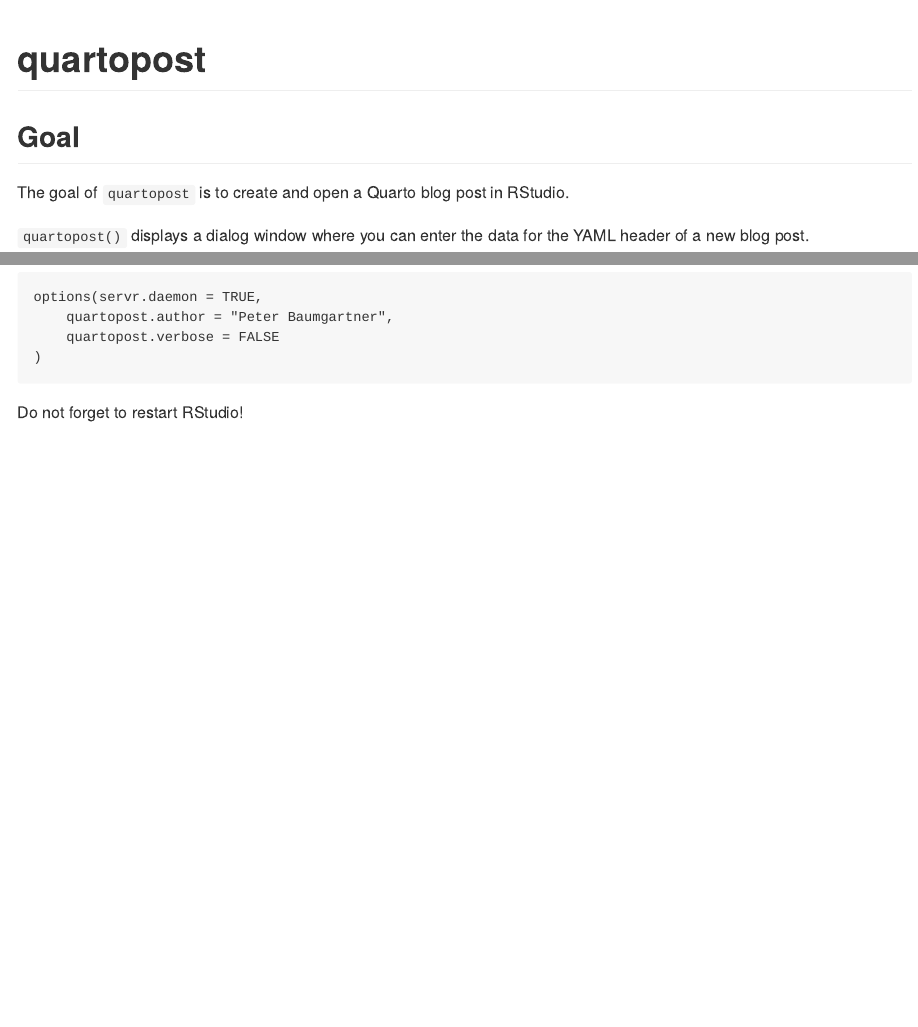
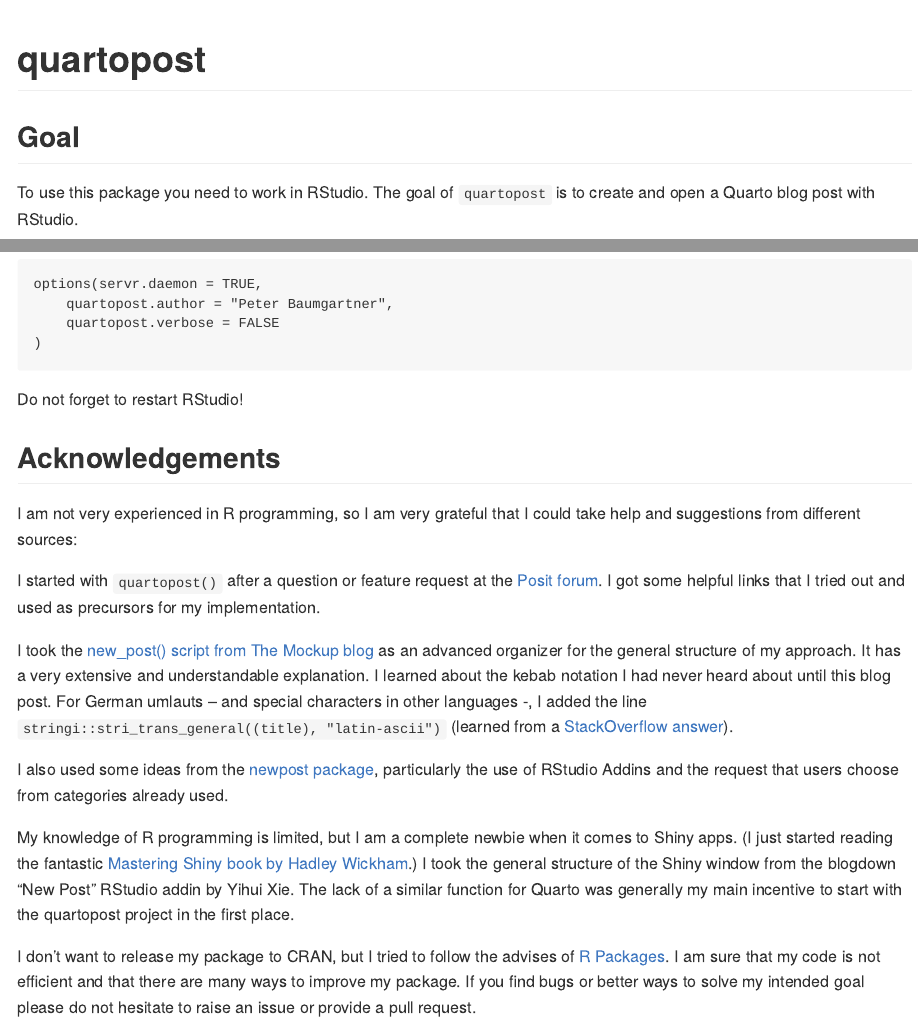
Before and after one commit to petzi53/quartopost, an R Markdown document (README.Rmd): the page in a window 1100 px wide, from its top, and a second part further down, joined at a grey line. The pictures show the output file README.md that the author committed with the source, drawn offline in the style of GitHub; badge pictures from the web are left out.

Commit message:
add acknowledgements

````diff
--- a/README.Rmd
+++ b/README.Rmd
@@ -21,8 +21,8 @@
 
 ## Goal
 
-The goal of `quartopost` is to create and open a Quarto blog post in
-RStudio.
+To use this package you need to work in RStudio. The goal of
+`quartopost` is to create and open a Quarto blog post with RStudio.
 
 `quartopost()` displays a dialog window where you can enter the data for
 the YAML header of a new blog post.
@@ -113,4 +113,44 @@
     quartopost.verbose = FALSE
 )
 ```
+
 Do not forget to restart RStudio!
+
+## Acknowledgements
+
+I am not very experienced in R programming, so I am very grateful that I
+could take help and suggestions from different sources:
+
+I started with `quartopost()` after a question or feature request at
+the [Posit
+forum](https://community.rstudio.com/t/template-or-addin-for-new-posts-in-quarto-blog/164735/2).
+I got some helpful links that I tried out and used as precursors for my
+implementation.
+
+I took the [new_post() script from The Mockup
+blog](https://themockup.blog/posts/2022-11-08-use-r-to-generate-a-quarto-blogpost/) as
+an advanced organizer for the general structure of my approach. It has a
+very extensive and understandable explanation. I learned about the kebab
+notation I had never heard about until this blog post. For German
+umlauts -- and special characters in other languages -, I added the line
+`stringi::stri_trans_general((title), "latin-ascii")` (learned from
+a [StackOverflow answer](https://stackoverflow.com/a/38171652/7322615)).
+
+I also used some ideas from the [newpost
+package](https://github.com/smach/newpost/), particularly the use of
+RStudio Addins and the request that users choose from categories already
+used.
+
+My knowledge of R programming is limited, but I am a complete newbie
+when it comes to Shiny apps. (I just started reading the fantastic
+[Mastering Shiny book by Hadley Wickham](https://mastering-shiny.org/).)
+I took the general structure of the Shiny window from the blogdown "New
+Post" RStudio addin by Yihui Xie. The lack of a similar function for
+Quarto was generally my main incentive to start with the quartopost
+project in the first place.
+
+I don't want to release my package to CRAN, but I tried to follow the
+advises of [R Packages](https://r-pkgs.org/). I am sure that my code is
+not efficient and that there are many ways to improve my package. If you
+find bugs or better ways to solve my intended goal please do not
+hesitate to raise an issue or provide a pull request.
````
Also changed, not shown: README.md, README.Rmd (16 more changed lines).
